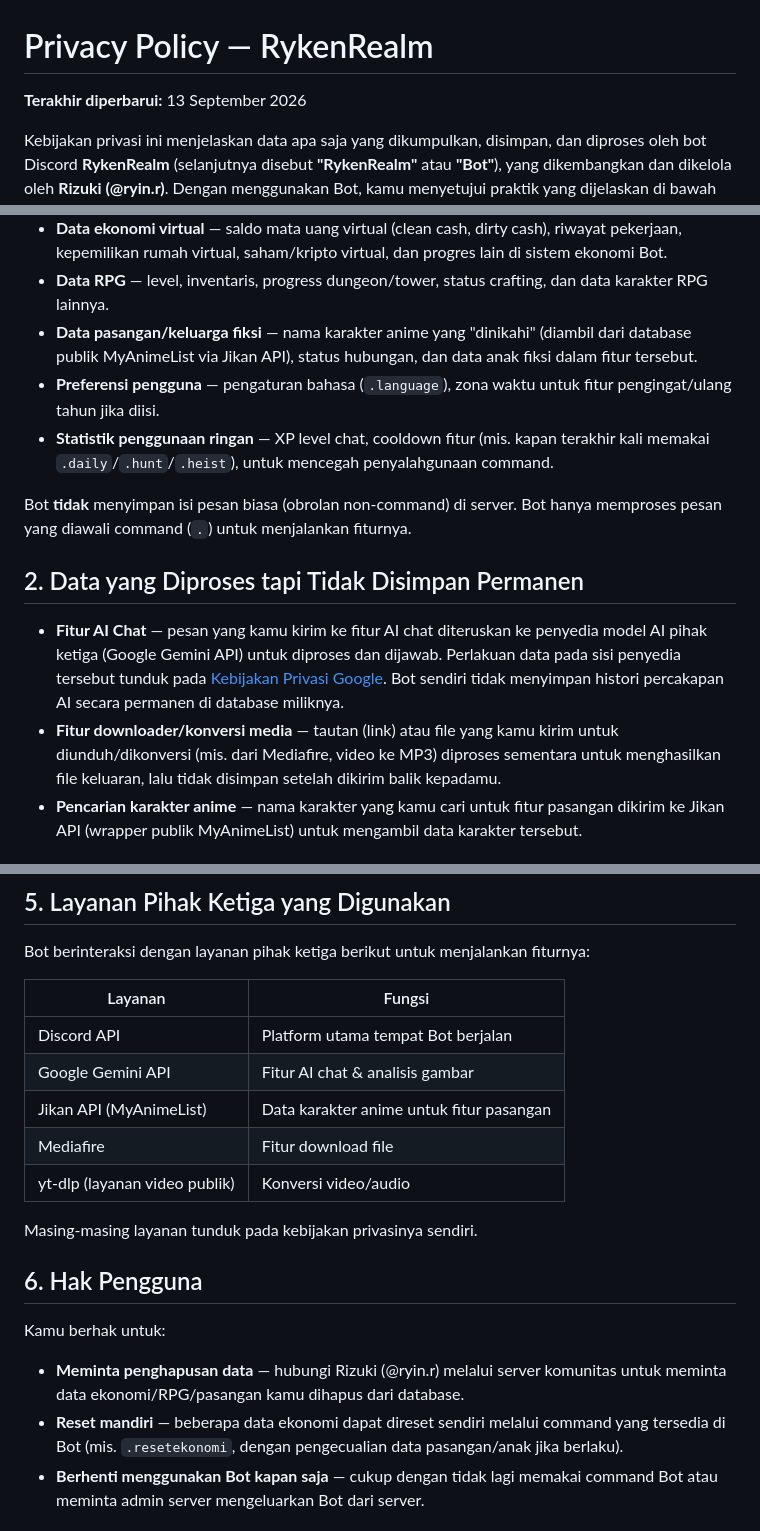
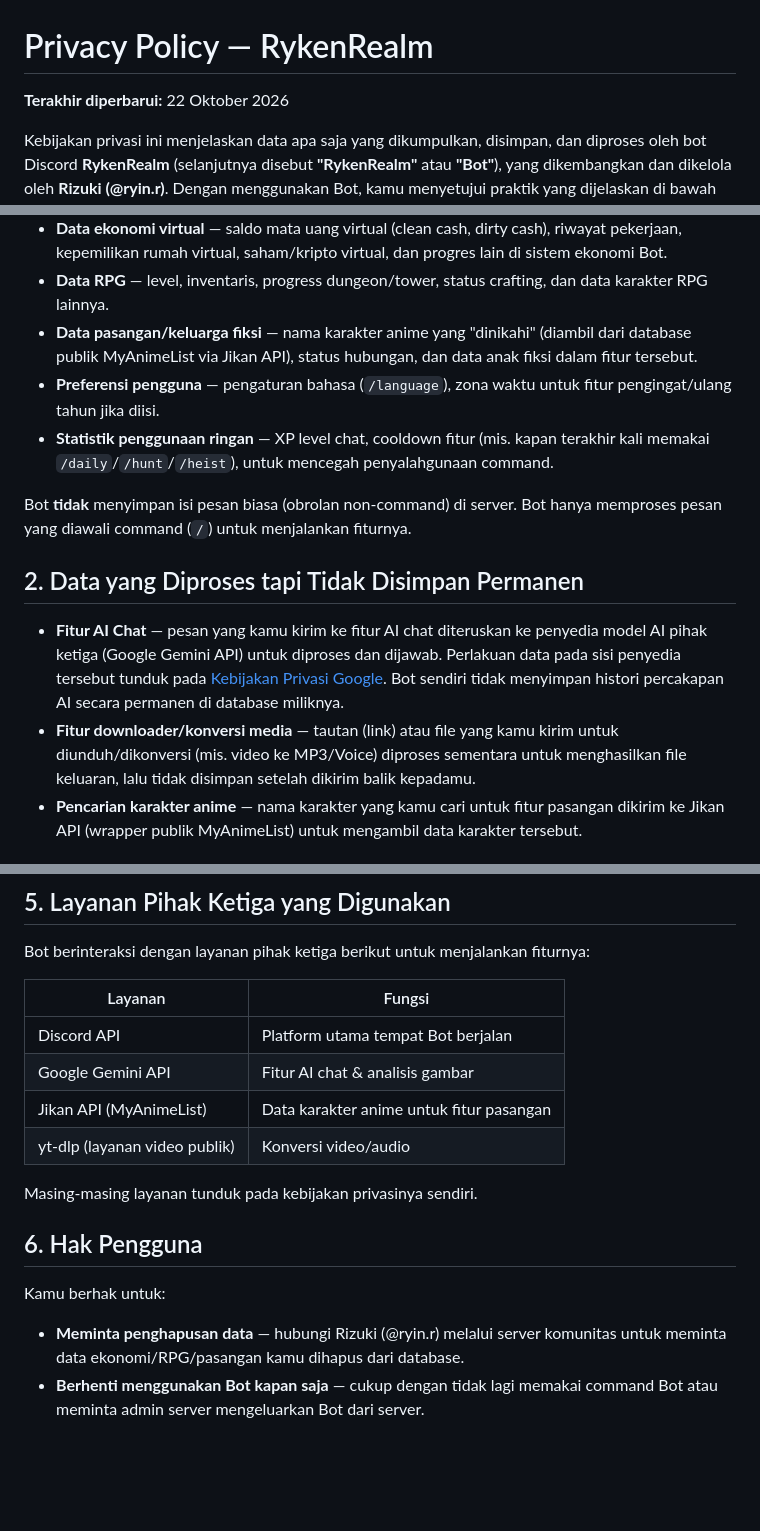
Before and after one commit to Rifkyuser7/rykenrealm-legal, a Markdown page: PRIVACY_POLICY.md, 3 parts joined by grey strips. GitHub-like rendering; blank space fills up the shorter version.

```diff
--- a/PRIVACY_POLICY.md
+++ b/PRIVACY_POLICY.md
@@ -1,6 +1,6 @@
 # Privacy Policy — RykenRealm
 
-**Terakhir diperbarui:** 13 September 2026
+**Terakhir diperbarui:** 22 Oktober 2026
 
 Kebijakan privasi ini menjelaskan data apa saja yang dikumpulkan, disimpan, dan diproses oleh bot Discord **RykenRealm** (selanjutnya disebut **"RykenRealm"** atau **"Bot"**), yang dikembangkan dan dikelola oleh **Rizuki (@ryin.r)**. Dengan menggunakan Bot, kamu menyetujui praktik yang dijelaskan di bawah ini.
 
@@ -17,15 +17,15 @@ Bot menyimpan data berikut agar fitur-fiturnya bisa berfungsi:
 - **Data ekonomi virtual** — saldo mata uang virtual (clean cash, dirty cash), riwayat pekerjaan, kepemilikan rumah virtual, saham/kripto virtual, dan progres lain di sistem ekonomi Bot.
 - **Data RPG** — level, inventaris, progress dungeon/tower, status crafting, dan data karakter RPG lainnya.
 - **Data pasangan/keluarga fiksi** — nama karakter anime yang "dinikahi" (diambil dari database publik MyAnimeList via Jikan API), status hubungan, dan data anak fiksi dalam fitur tersebut.
-- **Preferensi pengguna** — pengaturan bahasa (`.language`), zona waktu untuk fitur pengingat/ulang tahun jika diisi.
-- **Statistik penggunaan ringan** — XP level chat, cooldown fitur (mis. kapan terakhir kali memakai `.daily`/`.hunt`/`.heist`), untuk mencegah penyalahgunaan command.
+- **Preferensi pengguna** — pengaturan bahasa (`/language`), zona waktu untuk fitur pengingat/ulang tahun jika diisi.
+- **Statistik penggunaan ringan** — XP level chat, cooldown fitur (mis. kapan terakhir kali memakai `/daily`/`/hunt`/`/heist`), untuk mencegah penyalahgunaan command.
 
-Bot **tidak** menyimpan isi pesan biasa (obrolan non-command) di server. Bot hanya memproses pesan yang diawali command (`.`) untuk menjalankan fiturnya.
+Bot **tidak** menyimpan isi pesan biasa (obrolan non-command) di server. Bot hanya memproses pesan yang diawali command (`/`) untuk menjalankan fiturnya.
 
 ## 2. Data yang Diproses tapi Tidak Disimpan Permanen
 
 - **Fitur AI Chat** — pesan yang kamu kirim ke fitur AI chat diteruskan ke penyedia model AI pihak ketiga (Google Gemini API) untuk diproses dan dijawab. Perlakuan data pada sisi penyedia tersebut tunduk pada [Kebijakan Privasi Google](https://policies.google.com/privacy). Bot sendiri tidak menyimpan histori percakapan AI secara permanen di database miliknya.
-- **Fitur downloader/konversi media** — tautan (link) atau file yang kamu kirim untuk diunduh/dikonversi (mis. dari Mediafire, video ke MP3) diproses sementara untuk menghasilkan file keluaran, lalu tidak disimpan setelah dikirim balik kepadamu.
+- **Fitur downloader/konversi media** — tautan (link) atau file yang kamu kirim untuk diunduh/dikonversi (mis. video ke MP3/Voice) diproses sementara untuk menghasilkan file keluaran, lalu tidak disimpan setelah dikirim balik kepadamu.
 - **Pencarian karakter anime** — nama karakter yang kamu cari untuk fitur pasangan dikirim ke Jikan API (wrapper publik MyAnimeList) untuk mengambil data karakter tersebut.
 
 ## 3. Bagaimana Data Digunakan
@@ -53,7 +53,6 @@ Bot berinteraksi dengan layanan pihak ketiga berikut untuk menjalankan fiturnya:
 | Discord API | Platform utama tempat Bot berjalan |
 | Google Gemini API | Fitur AI chat & analisis gambar |
 | Jikan API (MyAnimeList) | Data karakter anime untuk fitur pasangan |
-| Mediafire | Fitur download file |
 | yt-dlp (layanan video publik) | Konversi video/audio |
 
 Masing-masing layanan tunduk pada kebijakan privasinya sendiri.
@@ -63,7 +62,6 @@ Masing-masing layanan tunduk pada kebijakan privasinya sendiri.
 Kamu berhak untuk:
 
 - **Meminta penghapusan data** — hubungi Rizuki (@ryin.r) melalui server komunitas untuk meminta data ekonomi/RPG/pasangan kamu dihapus dari database.
-- **Reset mandiri** — beberapa data ekonomi dapat direset sendiri melalui command yang tersedia di Bot (mis. `.resetekonomi`, dengan pengecualian data pasangan/anak jika berlaku).
 - **Berhenti menggunakan Bot kapan saja** — cukup dengan tidak lagi memakai command Bot atau meminta admin server mengeluarkan Bot dari server.
 
 ## 7. Privasi Anak
```
